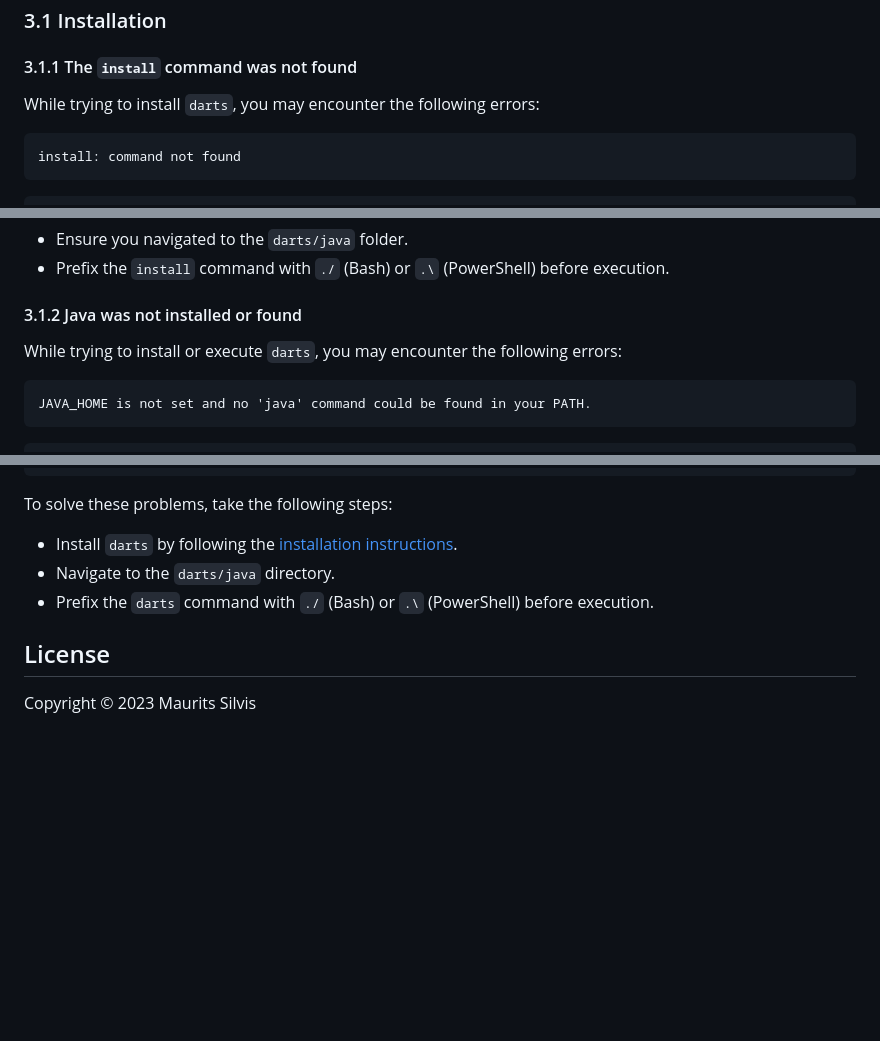
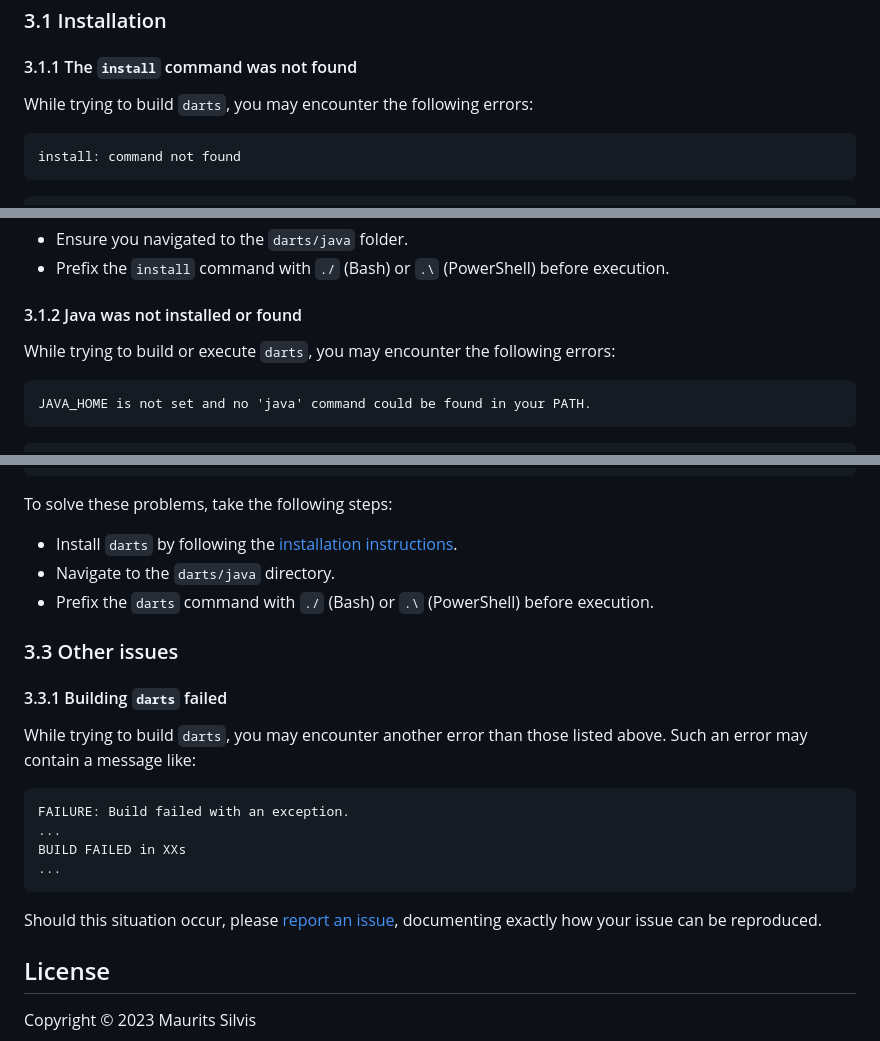
Before and after one commit to mauritssilvis/darts, a Markdown page: java/README.md, 3 parts joined by grey strips. Drawn GitHub-style; blank space fills up the shorter version.

Commit message:
Describe potential other issues

````diff
--- a/java/README.md
+++ b/java/README.md
@@ -79,7 +79,7 @@ You can build the `darts` toolbox as follows:
 
 #### 3.1.1 The `install` command was not found
 
-While trying to install `darts`, you may encounter the following errors:
+While trying to build `darts`, you may encounter the following errors:
 
 ```text
 install: command not found
@@ -107,7 +107,7 @@ To solve these problems, take the following steps:
 
 #### 3.1.2 Java was not installed or found
 
-While trying to install or execute `darts`, you may encounter the following errors:
+While trying to build or execute `darts`, you may encounter the following errors:
 
 ```text
 JAVA_HOME is not set and no 'java' command could be found in your PATH.
@@ -170,6 +170,22 @@ To solve these problems, take the following steps:
 - Navigate to the `darts/java` directory.
 - Prefix the `darts` command with `./` (Bash) or `.\` (PowerShell) before execution.
 
+### 3.3 Other issues
+
+#### 3.3.1 Building `darts` failed
+
+While trying to build `darts`, you may encounter another error than those listed above.
+Such an error may contain a message like:
+
+```text
+FAILURE: Build failed with an exception.
+...
+BUILD FAILED in XXs
+...
+```
+
+Should this situation occur, please [report an issue](https://github.com/mauritssilvis/darts/issues), documenting exactly how your issue can be reproduced.
+
 ## License
 
 Copyright © 2023 Maurits Silvis
````
